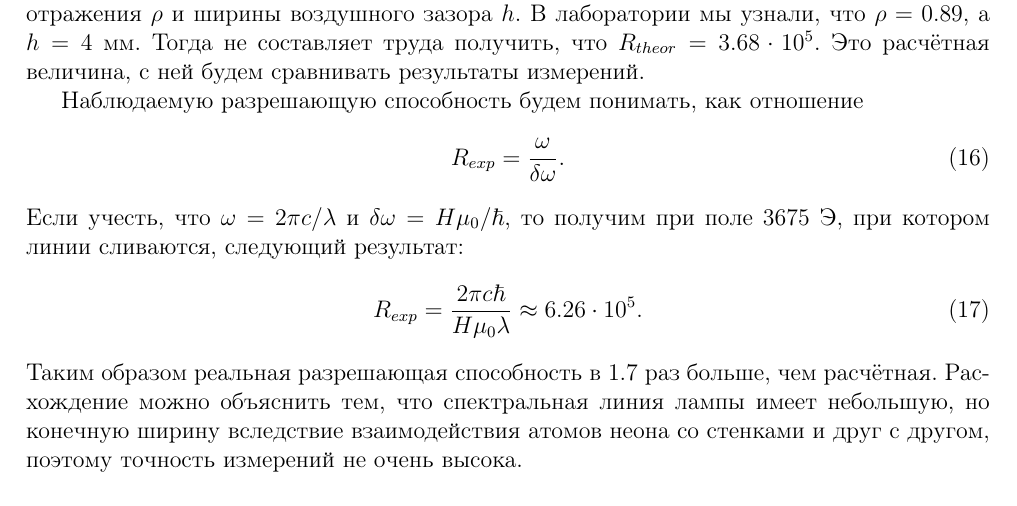
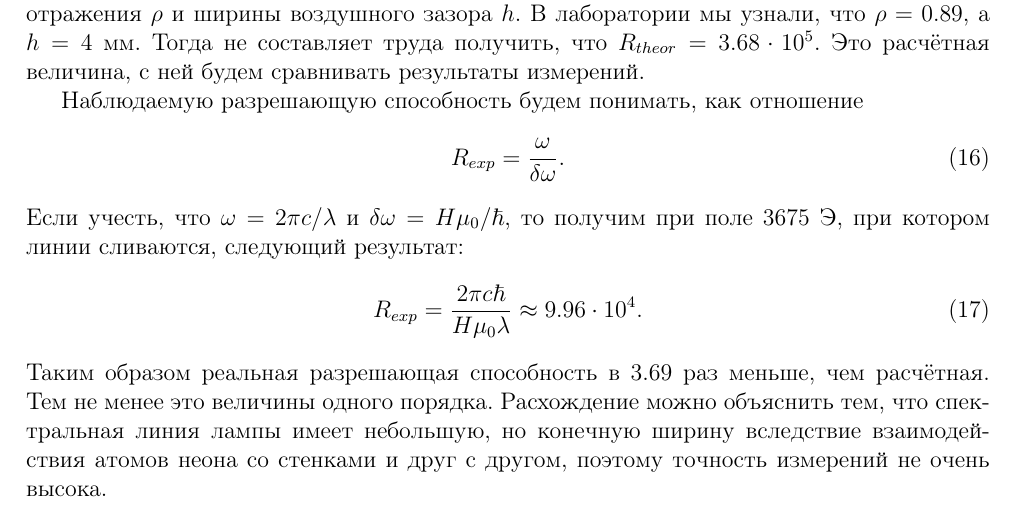
Before and after one commit to MrKozelberg/atomic_physics, a LaTeX document (z/report/report.tex): part of page 8 of 11, cut so that both start at the same text. Compiled offline with pdfLaTeX.

Commit message:
little changes

```diff
--- a/z/report/report.tex
+++ b/z/report/report.tex
@@ -221,9 +221,9 @@
 	\end{equation}
 	Если учесть, что $\omega = 2\pi c / \lambda$ и $\delta \omega = H\mu_0 / \hbar$, то получим при поле 3675 Э, при котором линии сливаются, следующий результат:
 	\begin{equation}
-		R_{exp} = \dfrac{2\pi c \hbar}{H \mu_0 \lambda} \approx 6.26 \cdot 10^5.
+		R_{exp} = \dfrac{2\pi c \hbar}{H \mu_0 \lambda} \approx 9.96 \cdot 10^4.
 	\end{equation}
-	Таким образом реальная разрешающая способность в $1.7$ раз больше, чем расчётная. Расхождение можно объяснить тем, что спектральная линия лампы имеет небольшую, но конечную ширину вследствие взаимодействия атомов неона со стенками и друг с другом, поэтому точность измерений не очень высока.
+	Таким образом реальная разрешающая способность в $3.69$ раз меньше, чем расчётная. Тем не менее это величины одного порядка. Расхождение можно объяснить тем, что спектральная линия лампы имеет небольшую, но конечную ширину вследствие взаимодействия атомов неона со стенками и друг с другом, поэтому точность измерений не очень высока.
 
 	\section{Изучение аномального эффекта Зеемана в квазинормальном случае на примере линии 607.4 нм}
 	\subsection{Исследование характера компонент в поперечном эффекте}
```
Also changed, not shown: z/report/report.pdf.
